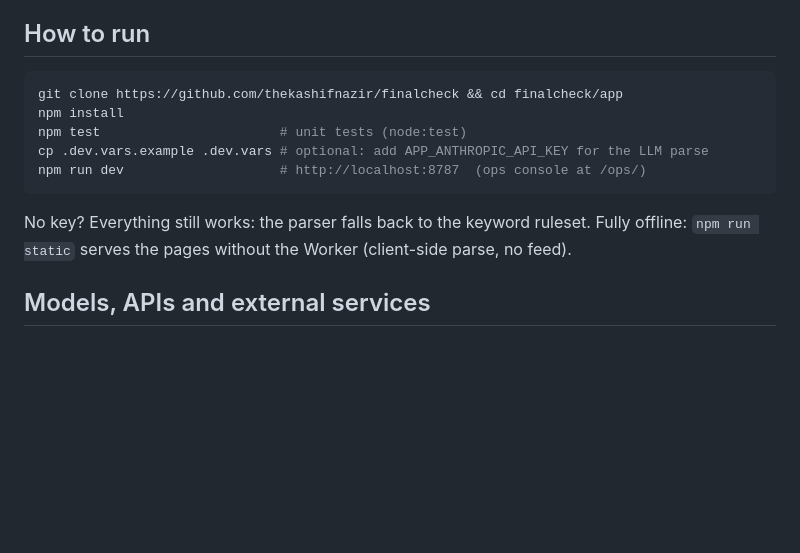
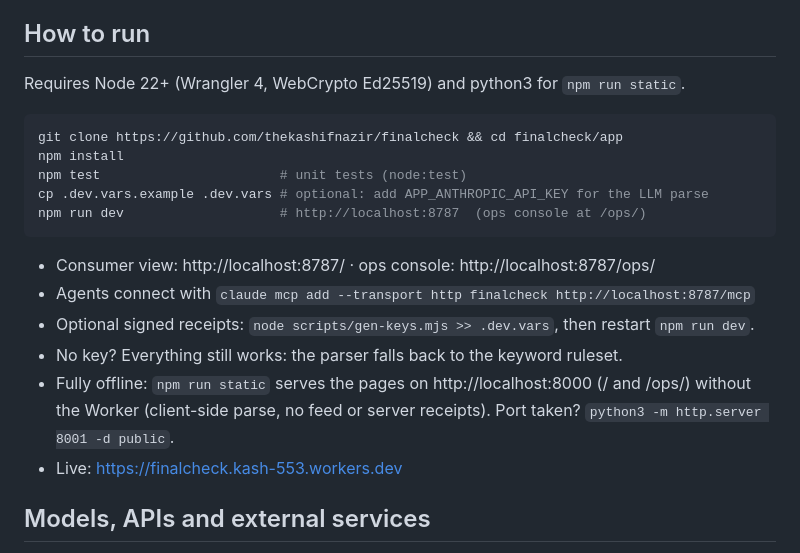
Before and after one commit to thekashifnazir/finalcheck, a Markdown page: README.md, the part around the change. GitHub-like rendering; blank space fills up the shorter version.

Commit message:
README: prerequisites, all three entry points, offline port note

````diff
--- a/README.md
+++ b/README.md
@@ -63,6 +63,8 @@ agent cart ──► rules.check(mandate | null, cart, listings, now, policyPack
 
 ## How to run
 
+Requires Node 22+ (Wrangler 4, WebCrypto Ed25519) and python3 for `npm run static`.
+
 ```bash
 git clone https://github.com/thekashifnazir/finalcheck && cd finalcheck/app
 npm install
@@ -70,8 +72,13 @@ npm test                       # unit tests (node:test)
 cp .dev.vars.example .dev.vars # optional: add APP_ANTHROPIC_API_KEY for the LLM parse
 npm run dev                    # http://localhost:8787  (ops console at /ops/)
 ```
-No key? Everything still works: the parser falls back to the keyword ruleset.
-Fully offline: `npm run static` serves the pages without the Worker (client-side parse, no feed).
+- Consumer view: http://localhost:8787/ · ops console: http://localhost:8787/ops/
+- Agents connect with `claude mcp add --transport http finalcheck http://localhost:8787/mcp`
+- Optional signed receipts: `node scripts/gen-keys.mjs >> .dev.vars`, then restart `npm run dev`.
+- No key? Everything still works: the parser falls back to the keyword ruleset.
+- Fully offline: `npm run static` serves the pages on http://localhost:8000 (/ and /ops/) without the
+  Worker (client-side parse, no feed or server receipts). Port taken? `python3 -m http.server 8001 -d public`.
+- Live: https://finalcheck.kash-553.workers.dev
 
 ## Models, APIs and external services
 
````
